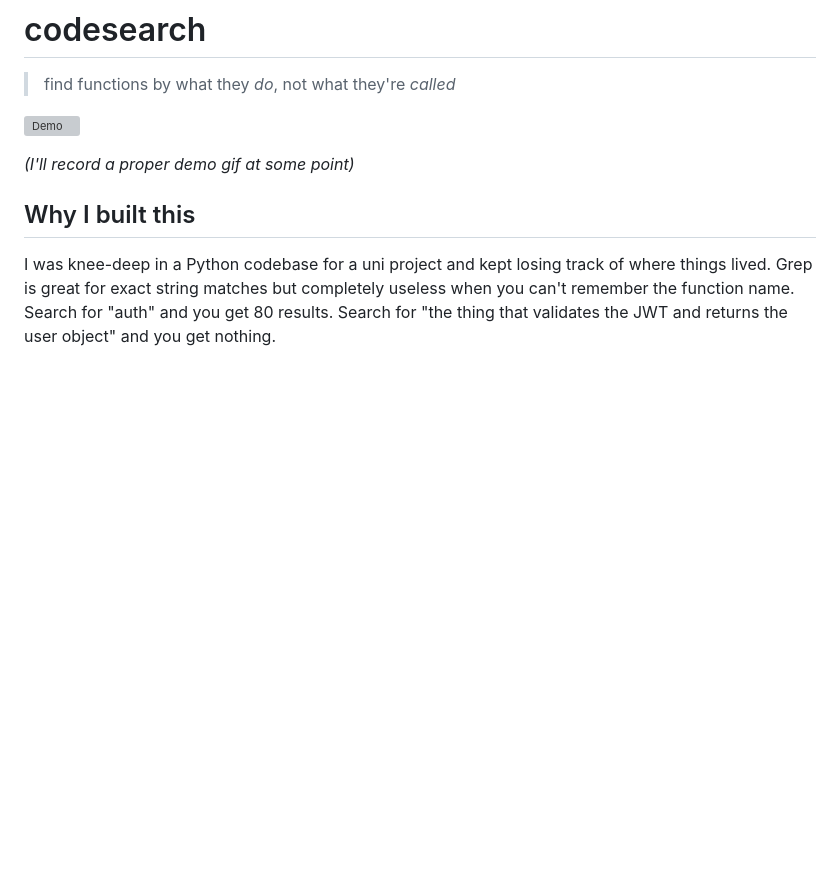
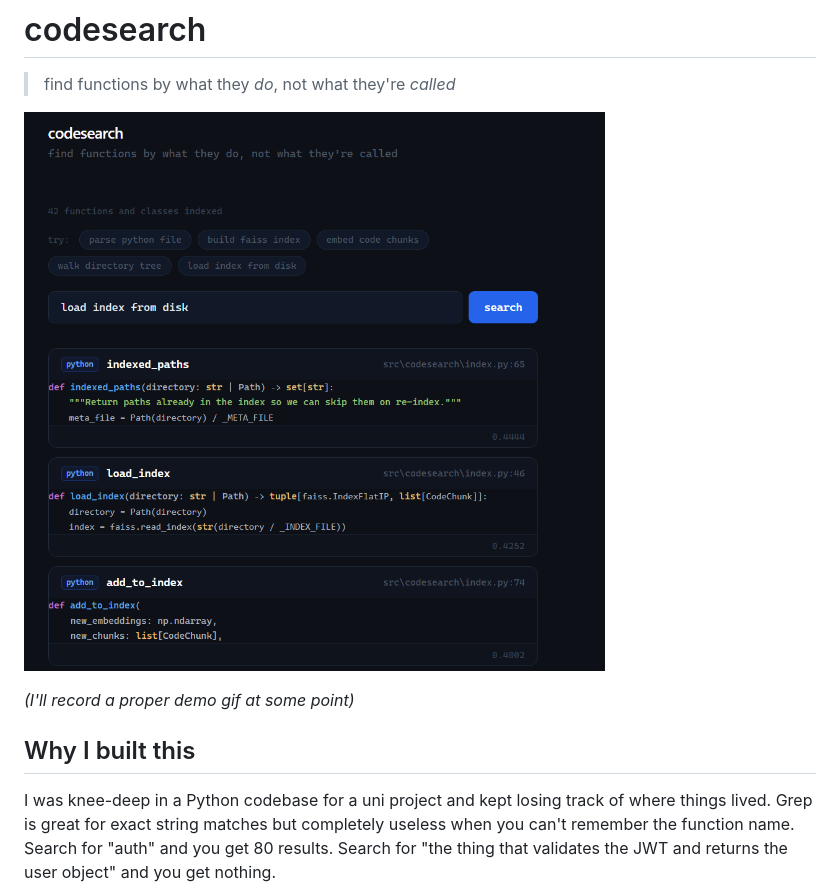
Before and after one commit to siwaarbn/codesearch, a Markdown page: README.md, the part around the change. Rendered like a GitHub page; blank space fills up the shorter version; grey boxes are pictures that could not be loaded.

```diff
--- a/README.md
+++ b/README.md
@@ -2,7 +2,7 @@
 
 > find functions by what they *do*, not what they're *called*
 
-![Demo](demo.gif)
+![codesearch screenshot](screenshot.png)
 
 *(I'll record a proper demo gif at some point)*
 
```
